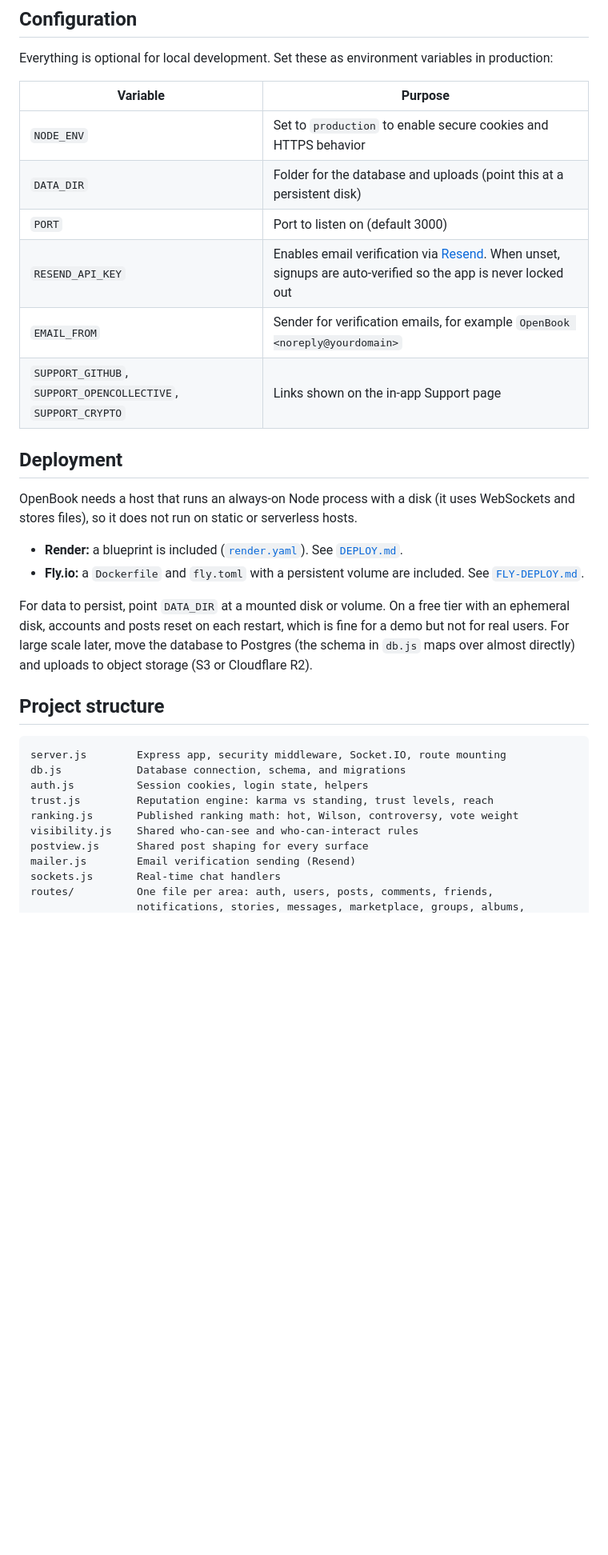
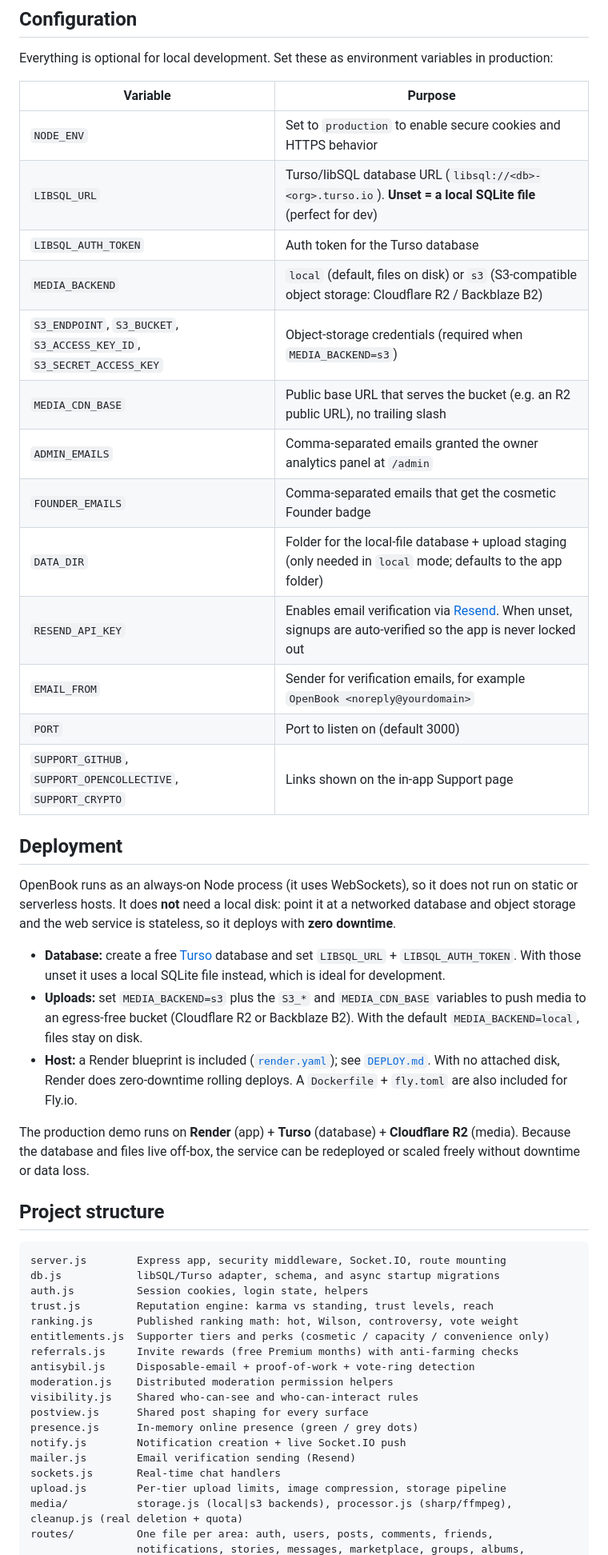
Before and after one commit to PromoAI07/OPENBOOK, a Markdown page: README.md, the part around one of its changes. Shown at 80% size. Drawn GitHub-style; blank space fills up the shorter version.

Commit message:
docs(README): update for Turso + R2 + zero-downtime architecture
- Database is now libSQL/Turso (networked), with a local-file fallback for dev
- Media via MEDIA_BACKEND=local|s3 (Cloudflare R2 / Backblaze B2)
- No disk required -> Render zero-downtime deploys; service is stateless
- Document LIBSQL_*, S3_*, MEDIA_*, ADMIN_EMAILS, FOUNDER_EMAILS env vars
- Refresh tech stack, deployment, and project-structure sections; live demo -> openbook.space

````diff
--- a/README.md
+++ b/README.md
@@ -108,38 +110,59 @@ in production:
 | Variable | Purpose |
 |---|---|
 | `NODE_ENV` | Set to `production` to enable secure cookies and HTTPS behavior |
-| `DATA_DIR` | Folder for the database and uploads (point this at a persistent disk) |
-| `PORT` | Port to listen on (default 3000) |
+| `LIBSQL_URL` | Turso/libSQL database URL (`libsql://<db>-<org>.turso.io`). **Unset = a local SQLite file** (perfect for dev) |
+| `LIBSQL_AUTH_TOKEN` | Auth token for the Turso database |
+| `MEDIA_BACKEND` | `local` (default, files on disk) or `s3` (S3-compatible object storage: Cloudflare R2 / Backblaze B2) |
+| `S3_ENDPOINT`, `S3_BUCKET`, `S3_ACCESS_KEY_ID`, `S3_SECRET_ACCESS_KEY` | Object-storage credentials (required when `MEDIA_BACKEND=s3`) |
+| `MEDIA_CDN_BASE` | Public base URL that serves the bucket (e.g. an R2 public URL), no trailing slash |
+| `ADMIN_EMAILS` | Comma-separated emails granted the owner analytics panel at `/admin` |
+| `FOUNDER_EMAILS` | Comma-separated emails that get the cosmetic Founder badge |
+| `DATA_DIR` | Folder for the local-file database + upload staging (only needed in `local` mode; defaults to the app folder) |
 | `RESEND_API_KEY` | Enables email verification via [Resend](https://resend.com). When unset, signups are auto-verified so the app is never locked out |
 | `EMAIL_FROM` | Sender for verification emails, for example `OpenBook <noreply@yourdomain>` |
+| `PORT` | Port to listen on (default 3000) |
 | `SUPPORT_GITHUB`, `SUPPORT_OPENCOLLECTIVE`, `SUPPORT_CRYPTO` | Links shown on the in-app Support page |
 
 ## Deployment
 
-OpenBook needs a host that runs an always-on Node process with a disk (it uses
-WebSockets and stores files), so it does not run on static or serverless hosts.
+OpenBook runs as an always-on Node process (it uses WebSockets), so it does not
+run on static or serverless hosts. It does **not** need a local disk: point it
+at a networked database and object storage and the web service is stateless, so
+it deploys with **zero downtime**.
 
-- **Render:** a blueprint is included ([`render.yaml`](render.yaml)). See [`DEPLOY.md`](DEPLOY.md).
-- **Fly.io:** a `Dockerfile` and `fly.toml` with a persistent volume are included.
-  See [`FLY-DEPLOY.md`](FLY-DEPLOY.md).
+- **Database:** create a free [Turso](https://turso.tech) database and set
+  `LIBSQL_URL` + `LIBSQL_AUTH_TOKEN`. With those unset it uses a local SQLite
+  file instead, which is ideal for development.
+- **Uploads:** set `MEDIA_BACKEND=s3` plus the `S3_*` and `MEDIA_CDN_BASE`
+  variables to push media to an egress-free bucket (Cloudflare R2 or Backblaze
+  B2). With the default `MEDIA_BACKEND=local`, files stay on disk.
+- **Host:** a Render blueprint is included ([`render.yaml`](render.yaml)); see
+  [`DEPLOY.md`](DEPLOY.md). With no attached disk, Render does zero-downtime
+  rolling deploys. A `Dockerfile` + `fly.toml` are also included for Fly.io.
 
-For data to persist, point `DATA_DIR` at a mounted disk or volume. On a free tier
-with an ephemeral disk, accounts and posts reset on each restart, which is fine
-for a demo but not for real users. For large scale later, move the database to
-Postgres (the schema in `db.js` maps over almost directly) and uploads to object
-storage (S3 or Cloudflare R2).
+The production demo runs on **Render** (app) + **Turso** (database) +
+**Cloudflare R2** (media). Because the database and files live off-box, the
+service can be redeployed or scaled freely without downtime or data loss.
 
 ## Project structure
 
 ```
 server.js        Express app, security middleware, Socket.IO, route mounting
-db.js            Database connection, schema, and migrations
+db.js            libSQL/Turso adapter, schema, and async startup migrations
 auth.js          Session cookies, login state, helpers
 trust.js         Reputation engine: karma vs standing, trust levels, reach
 ranking.js       Published ranking math: hot, Wilson, controversy, vote weight
+entitlements.js  Supporter tiers and perks (cosmetic / capacity / convenience only)
+referrals.js     Invite rewards (free Premium months) with anti-farming checks
+antisybil.js     Disposable-email + proof-of-work + vote-ring detection
+moderation.js    Distributed moderation permission helpers
 visibility.js    Shared who-can-see and who-can-interact rules
 postview.js      Shared post shaping for every surface
+presence.js      In-memory online presence (green / grey dots)
+notify.js        Notification creation + live Socket.IO push
 mailer.js        Email verification sending (Resend)
 sockets.js       Real-time chat handlers
+upload.js        Per-tier upload limits, image compression, storage pipeline
+media/           storage.js (local|s3 backends), processor.js (sharp/ffmpeg), cleanup.js (real deletion + quota)
 routes/          One file per area: auth, users, posts, comments, friends,
                  notifications, stories, messages, marketplace, groups, albums,
````
Also changed, not shown: other parts of README.md (+12 -8 lines).
